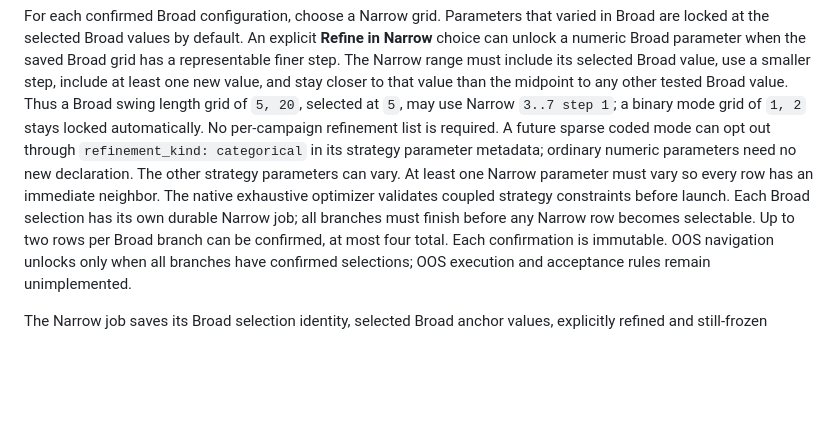
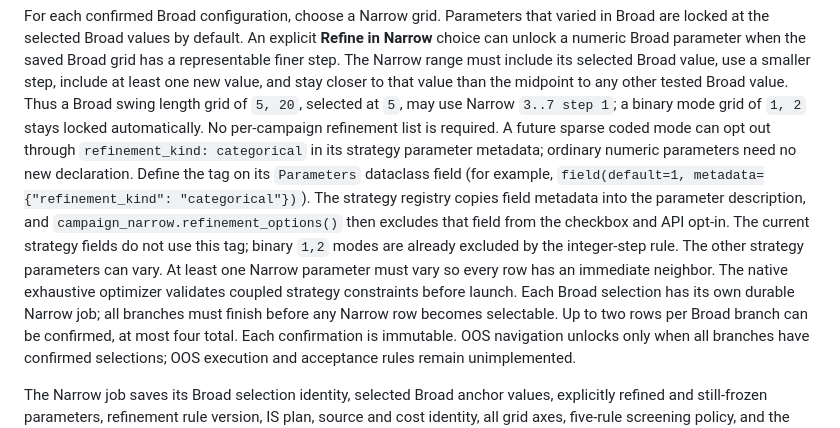
Before and after one commit to yuxuantan/alphaquest-research-engine-2, a Markdown page: docs/workflow_screening.md, the part around the change. GitHub-like rendering; blank space fills up the shorter version.

```diff
--- a/docs/workflow_screening.md
+++ b/docs/workflow_screening.md
@@ -161,10 +161,16 @@ Thus a Broad swing length grid of `5, 20`, selected at `5`, may use Narrow
 `3..7 step 1`; a binary mode grid of `1, 2` stays locked automatically. No
 per-campaign refinement list is required. A future sparse coded mode can opt
 out through `refinement_kind: categorical` in its strategy parameter metadata;
-ordinary numeric parameters need no new declaration. The other strategy parameters can
-vary. At least one Narrow parameter must vary so every row has an immediate
-neighbor. The native exhaustive optimizer validates coupled strategy
-constraints before launch. Each Broad selection has its own durable
+ordinary numeric parameters need no new declaration. Define the tag on its
+`Parameters` dataclass field (for example,
+`field(default=1, metadata={"refinement_kind": "categorical"})`). The strategy
+registry copies field metadata into the parameter description, and
+`campaign_narrow.refinement_options()` then excludes that field from the
+checkbox and API opt-in. The current strategy fields do not use this tag;
+binary `1,2` modes are already excluded by the integer-step rule. The other
+strategy parameters can vary. At least one Narrow parameter must vary so every
+row has an immediate neighbor. The native exhaustive optimizer validates
+coupled strategy constraints before launch. Each Broad selection has its own durable
 Narrow job; all branches must finish before any Narrow row becomes selectable.
 Up to two rows per Broad branch can be confirmed, at most four total. Each
 confirmation is immutable. OOS navigation unlocks only when all branches have
```
Also changed, not shown: AGENTS.md (+19 -6 lines).
